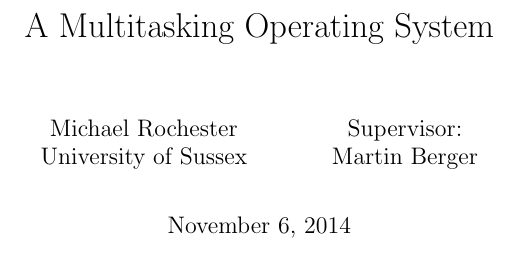
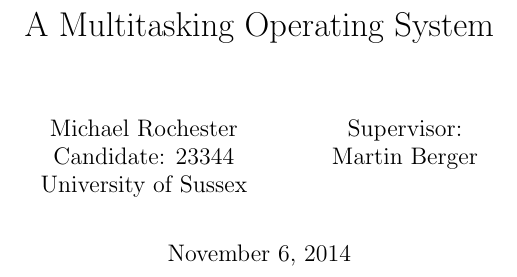
Before and after one commit to code-forger/mos, a LaTeX thesis (IReport/report.tex): part of page 1 of 26, cut so that both start at the same text. Compiled offline with pdfLaTeX.

Commit message:
added cand number

```diff
--- a/IReport/report.tex
+++ b/IReport/report.tex
@@ -11,7 +11,7 @@
 
 \title{A Multitasking Operating System}
 \date{\today}
-\author{Michael Rochester\\ University of Sussex
+\author{Michael Rochester\\ Candidate: 23344\\ University of Sussex
         \and Supervisor:\\ Martin Berger}
 
 
```
